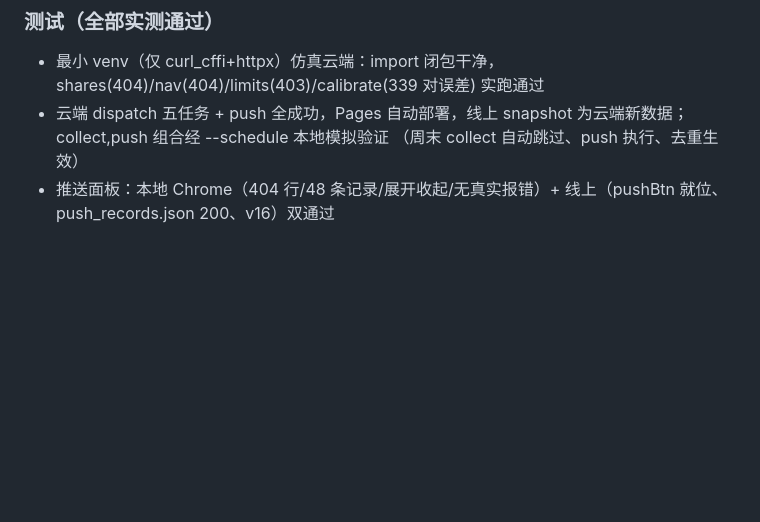
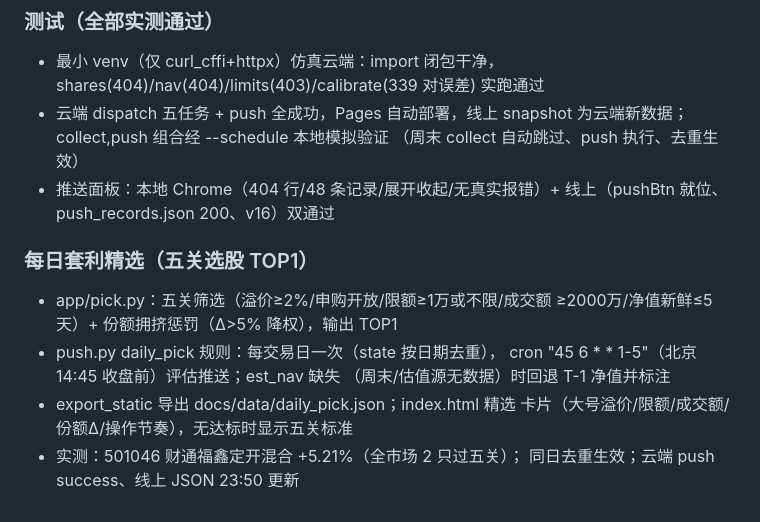
Before and after one commit to zengxiang21/lof-monitor, a Markdown page: docs/DEVLOG.md, the part around the change. GitHub-like rendering; blank space fills up the shorter version.

Commit message:
repair: docs/DEVLOG.md

```diff
--- a/docs/DEVLOG.md
+++ b/docs/DEVLOG.md
@@ -604,3 +604,14 @@
   （周末 collect 自动跳过、push 执行、去重生效）
 - 推送面板：本地 Chrome（404 行/48 条记录/展开收起/无真实报错）+
   线上（pushBtn 就位、push_records.json 200、v16）双通过
+
+### 每日套利精选（五关选股 TOP1）
+- app/pick.py：五关筛选（溢价≥2%/申购开放/限额≥1万或不限/成交额
+  ≥2000万/净值新鲜≤5天）+ 份额拥挤惩罚（Δ>5% 降权），输出 TOP1
+- push.py daily_pick 规则：每交易日一次（state 按日期去重），
+  cron "45 6 * * 1-5"（北京 14:45 收盘前）评估推送；est_nav 缺失
+  （周末/估值源无数据）时回退 T-1 净值并标注
+- export_static 导出 docs/data/daily_pick.json；index.html 精选
+  卡片（大号溢价/限额/成交额/份额Δ/操作节奏），无达标时显示五关标准
+- 实测：501046 财通福鑫定开混合 +5.21%（全市场 2 只过五关）；
+  同日去重生效；云端 push success、线上 JSON 23:50 更新
```
